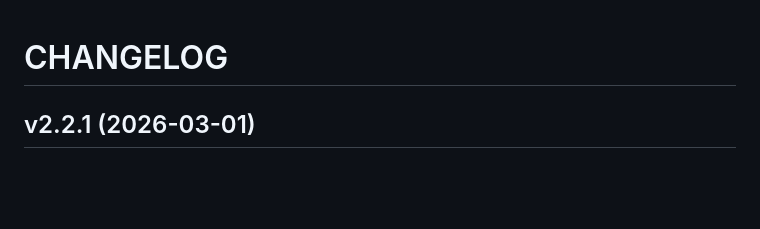
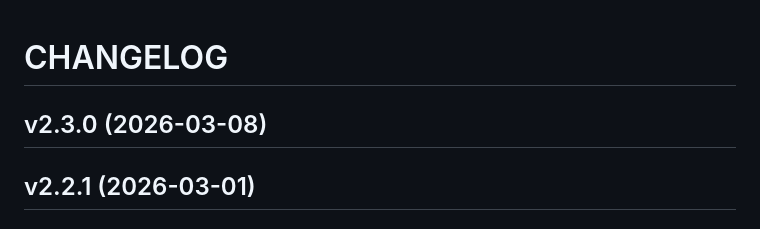
Before and after one commit to tadricardo/release-tag, a Markdown page: CHANGELOG.md, the part around the change. Drawn GitHub-style; blank space fills up the shorter version.

Commit message:
2.3.0
Automatically generated by python-semantic-release

```diff
--- a/CHANGELOG.md
+++ b/CHANGELOG.md
@@ -1,6 +1,9 @@
 # CHANGELOG
 
 <!-- version list -->
+
+## v2.3.0 (2026-03-08)
+
 
 ## v2.2.1 (2026-03-01)
 
```
